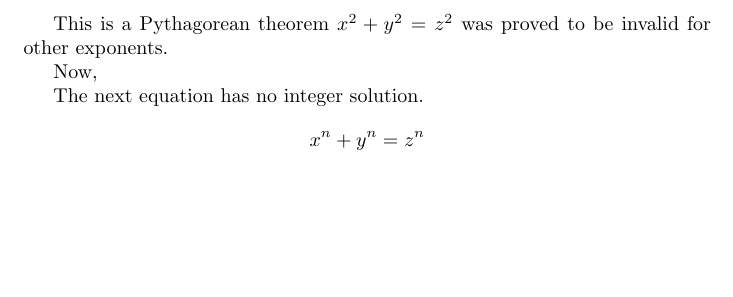
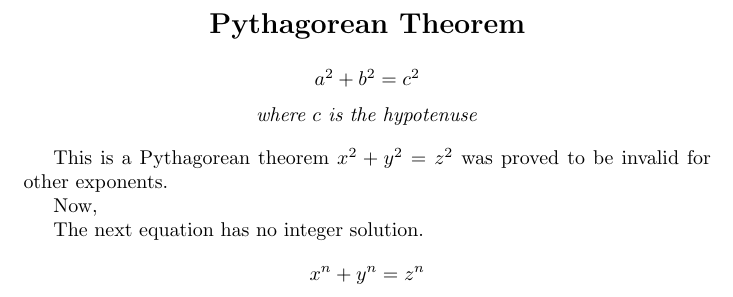
Before and after one commit to mngugi/LaTeX-in-aFew-Minutes, a LaTeX document (Part5/MathematicalExpressions.tex): part of the page, cut at the place of the change, the shorter picture padded with empty space. The pictures show the PDF file Part5/MathematicalExpressions.pdf that the author committed with the source.

```diff
--- a/Part5/MathematicalExpressions.tex
+++ b/Part5/MathematicalExpressions.tex
@@ -1,6 +1,13 @@
 \documentclass{article}
 \begin{document}
-	\title{Pythagorean Theorem}
+	\begin{center}
+		\textbf{\Large Pythagorean Theorem} \\
+		\vspace{0.5cm}
+		$\boxed{a^2 + b^2 = c^2}$ \\
+		\vspace{0.2cm}
+		\textit{where $c$ is the hypotenuse}
+	\end{center}
+
 This is a Pythagorean theorem \(x^2 + y^2 = z^2\) was proved to be
 invalid for other exponents.
 
```
Also changed, not shown: Part5/MathematicalExpressions.pdf, 2 other files.
